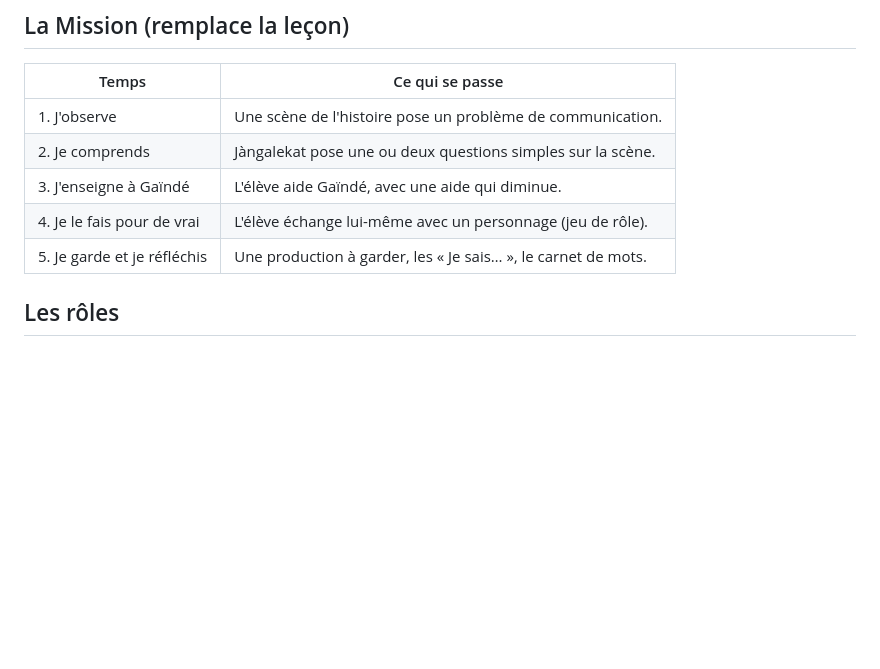
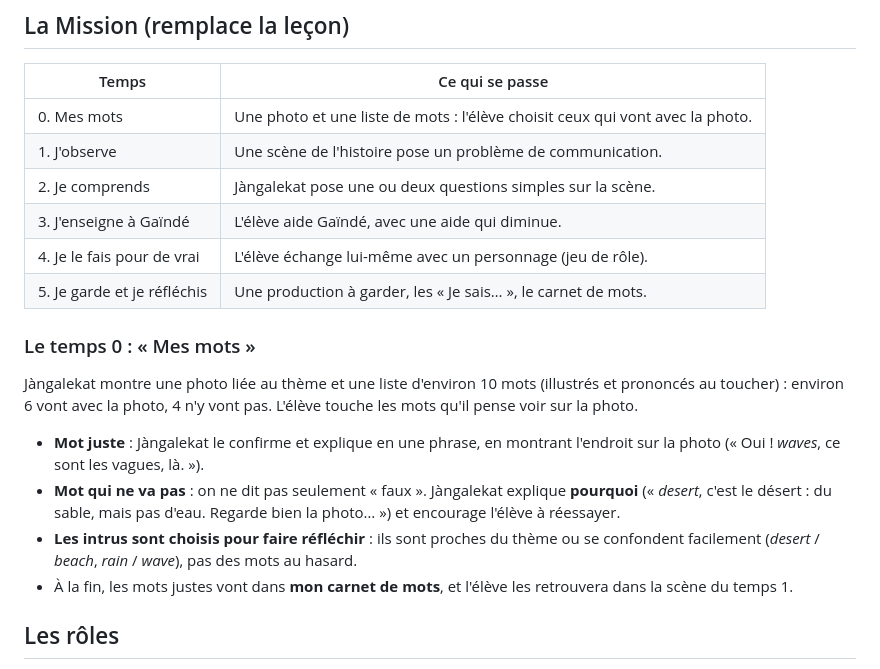
Before and after one commit to msanghare9-bit/jang, a Markdown page: pedagogie/modele.md, the part around the change. GitHub-like rendering; blank space fills up the shorter version.

Commit message:
Pédagogie : temps 0 « Mes mots » (photo, liste de mots, explication et encouragement)
Co-Authored-By: Claude Opus 5.5 <noreply@anthropic.com>
Claude-Session: https://claude.ai/code/session_01Ya5CaBQVozJTuoqCAb6J3s

```diff
--- a/pedagogie/modele.md
+++ b/pedagogie/modele.md
@@ -100,11 +100,28 @@ Règles :
 
 | Temps | Ce qui se passe |
 |---|---|
+| 0. Mes mots | Une photo et une liste de mots : l'élève choisit ceux qui vont avec la photo. |
 | 1. J'observe | Une scène de l'histoire pose un problème de communication. |
 | 2. Je comprends | Jàngalekat pose une ou deux questions simples sur la scène. |
 | 3. J'enseigne à Gaïndé | L'élève aide Gaïndé, avec une aide qui diminue. |
 | 4. Je le fais pour de vrai | L'élève échange lui-même avec un personnage (jeu de rôle). |
 | 5. Je garde et je réfléchis | Une production à garder, les « Je sais… », le carnet de mots. |
+
+### Le temps 0 : « Mes mots »
+
+Jàngalekat montre une photo liée au thème et une liste d'environ 10 mots (illustrés et
+prononcés au toucher) : environ 6 vont avec la photo, 4 n'y vont pas. L'élève touche les mots
+qu'il pense voir sur la photo.
+
+- **Mot juste** : Jàngalekat le confirme et explique en une phrase, en montrant l'endroit sur
+  la photo (« Oui ! *waves*, ce sont les vagues, là. »).
+- **Mot qui ne va pas** : on ne dit pas seulement « faux ». Jàngalekat explique **pourquoi**
+  (« *desert*, c'est le désert : du sable, mais pas d'eau. Regarde bien la photo… ») et
+  encourage l'élève à réessayer.
+- **Les intrus sont choisis pour faire réfléchir** : ils sont proches du thème ou se
+  confondent facilement (*desert* / *beach*, *rain* / *wave*), pas des mots au hasard.
+- À la fin, les mots justes vont dans **mon carnet de mots**, et l'élève les retrouvera dans
+  la scène du temps 1.
 
 ## Les rôles
 
```
